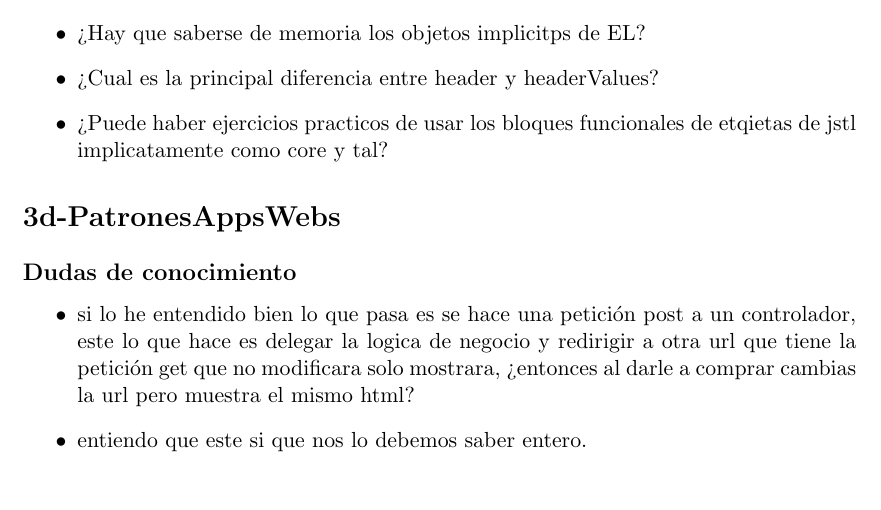
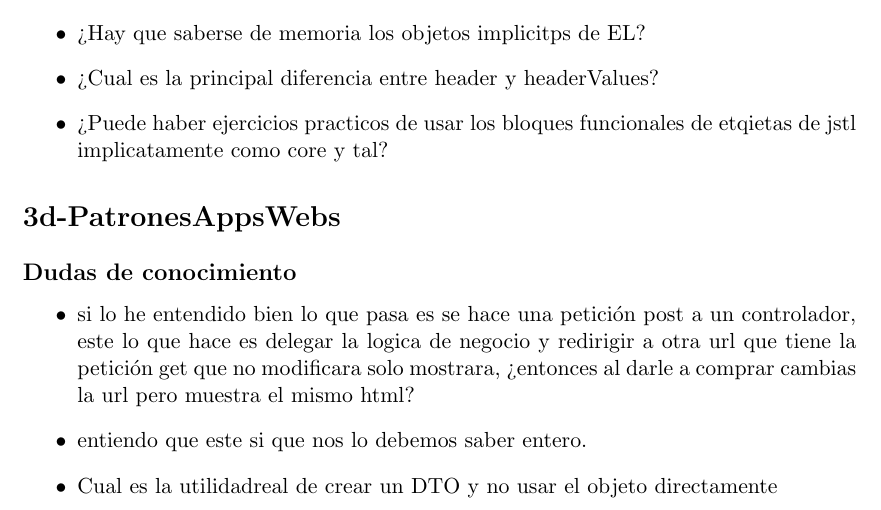
Before and after one commit to pagaliv/Dudas-paw, a LaTeX document (main.tex, which reads temas/servlets-jsp.tex): part of page 7 of 7, cut so that both start at the same text. Compiled offline with pdfLaTeX.

Commit message:
3d-dudas 3

```diff
--- a/temas/servlets-jsp.tex
+++ b/temas/servlets-jsp.tex
@@ -51,4 +51,5 @@ Las ideas que hay que sacar de esta parte son:
 \begin{itemize}
     \item si lo he entendido bien lo que pasa es se hace una petición post a un controlador, este lo que hace es delegar la logica de negocio y redirigir a otra url que tiene la petición get que no modificara solo mostrara, ¿entonces al darle a comprar cambias la url pero muestra el mismo html?
     \item entiendo que este si que nos lo debemos saber entero.
+    \item Cual es la utilidadreal de crear un DTO y no usar el objeto directamente
 \end{itemize}
```
Also changed, not shown: main.pdf.
